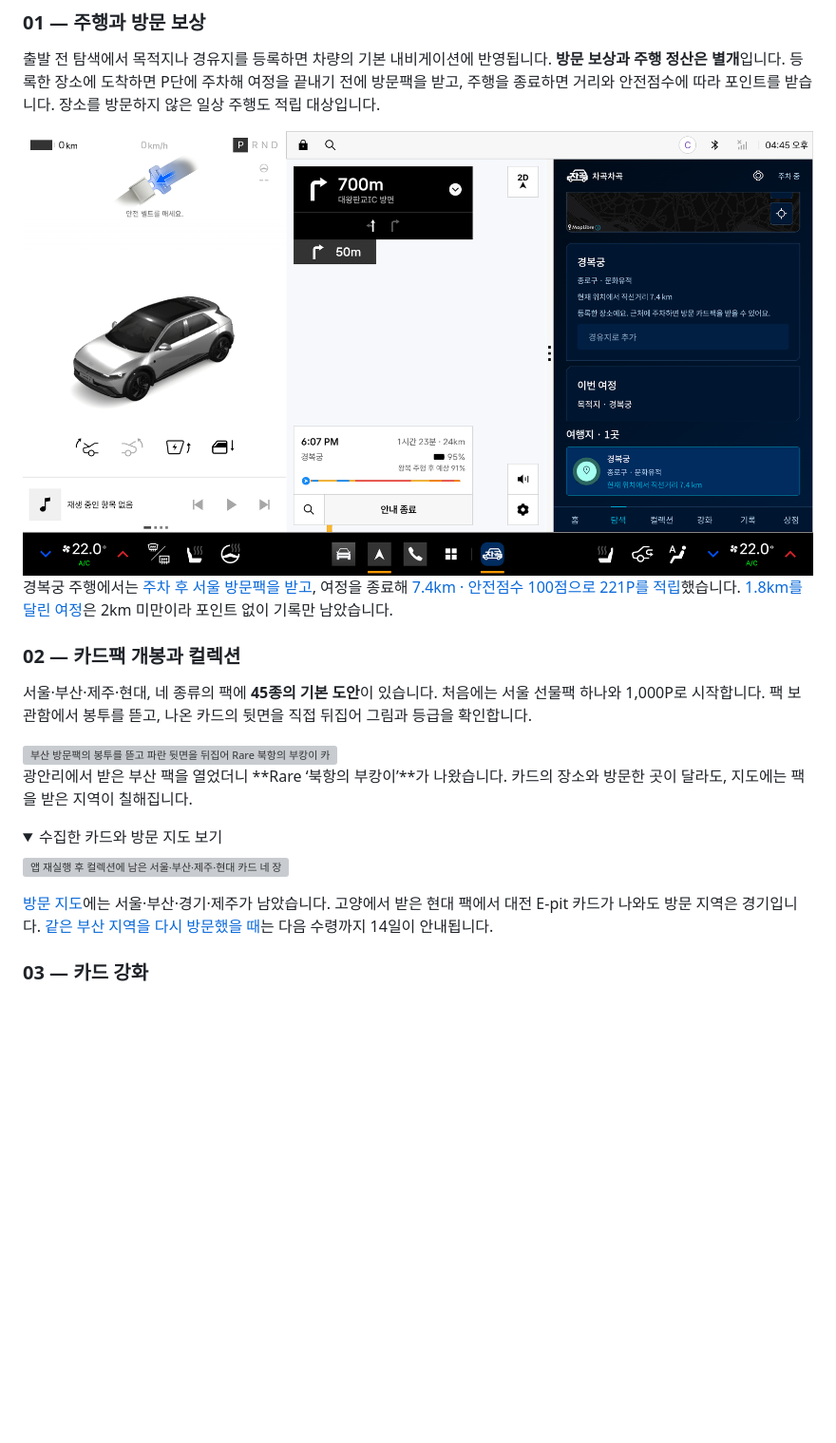
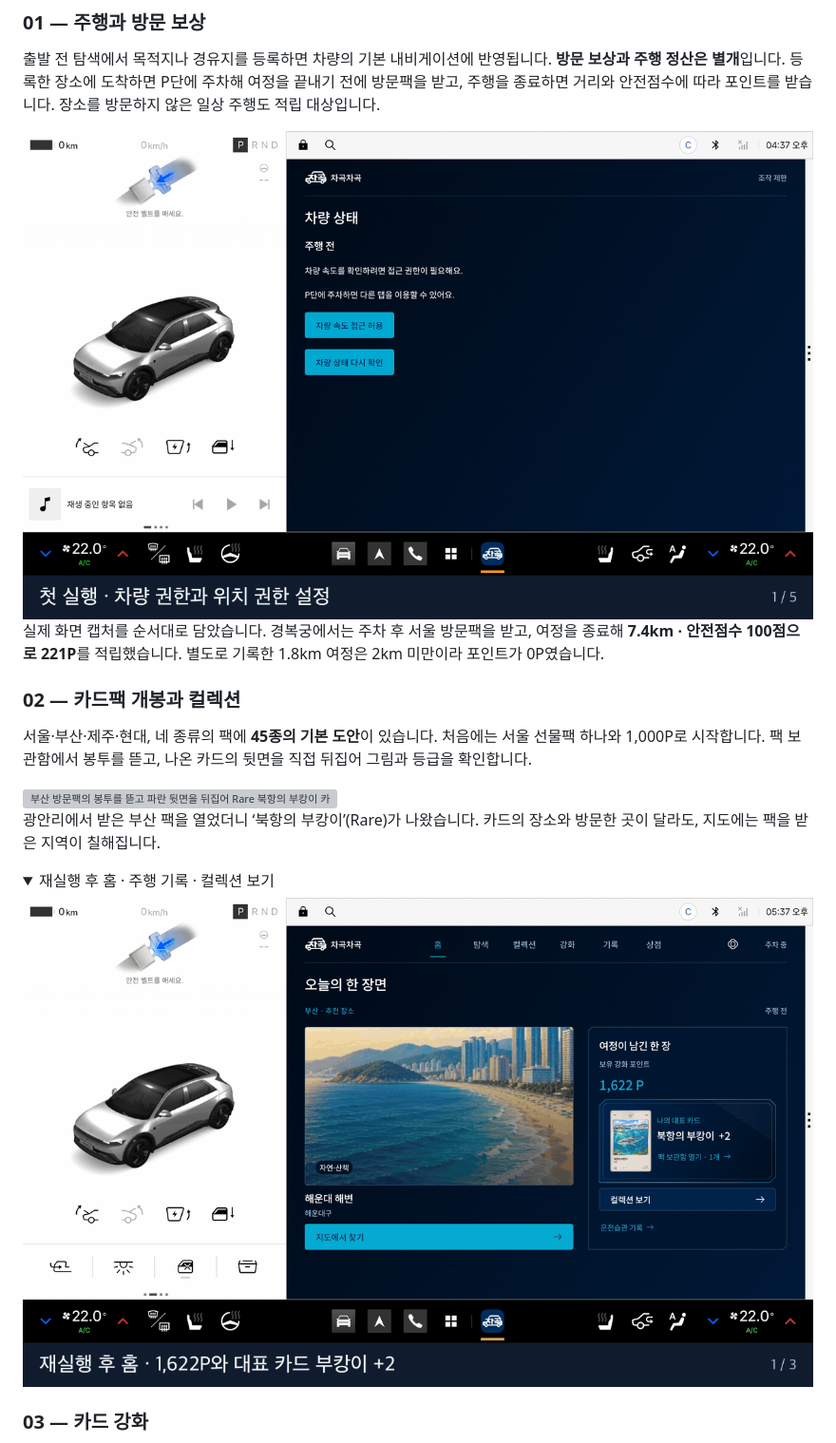
Before and after one commit to Pleos-Safe/Android, a Markdown page: README.md, the part around one of its changes. Shown at 95% size. GitHub-like rendering; pictures changed too: docs/demo/verification/01-first-drive.gif (added), docs/demo/verification/03-after-restart.gif (added); folded sections open; blank space fills up the shorter version; grey boxes are pictures that could not be loaded.

```diff
--- a/README.md
+++ b/README.md
@@ -28,9 +28,9 @@
 
 출발 전 탐색에서 목적지나 경유지를 등록하면 차량의 기본 내비게이션에 반영됩니다. **방문 보상과 주행 정산은 별개**입니다. 등록한 장소에 도착하면 P단에 주차해 여정을 끝내기 전에 방문팩을 받고, 주행을 종료하면 거리와 안전점수에 따라 포인트를 받습니다. 장소를 방문하지 않은 일상 주행도 적립 대상입니다.
 
-<img src="docs/qa/chagok-2026-11-13/a03-destination-registered-adjacent.png" width="960" alt="차량 시스템, 기본 내비게이션, 차곡차곡 탐색 화면에 경복궁이 목적지로 등록된 모습">
+<img src="docs/demo/verification/01-first-drive.gif" alt="실제 화면 캡처 순서. 첫 실행과 권한 설정, 경복궁 목적지 등록, 주차 후 서울팩, 7.4km 정산 221P, 별도 1.8km 여정의 0P 기록">
 
-경복궁 주행에서는 [주차 후 서울 방문팩을 받고](docs/qa/chagok-2026-11-13/a09-gyeongbokgung-visit-pack-received.png), 여정을 종료해 [7.4km · 안전점수 100점으로 221P를 적립](docs/qa/chagok-2026-11-13/a12-actual-points-settlement.png)했습니다. [1.8km를 달린 여정](docs/qa/chagok-2026-11-13/e03-under-two-km-score100-zero-points.png)은 2km 미만이라 포인트 없이 기록만 남았습니다.
+실제 화면 캡처를 순서대로 담았습니다. 경복궁에서는 주차 후 서울 방문팩을 받고, 여정을 종료해 **7.4km · 안전점수 100점으로 221P**를 적립했습니다. 별도로 기록한 1.8km 여정은 2km 미만이라 포인트가 0P였습니다.
 
 ### 02 — 카드팩 개봉과 컬렉션
 
@@ -38,14 +38,12 @@
 
 <img src="docs/qa/chagok-2026-11-13/actual-busan-bukangi-opening.gif" width="960" alt="부산 방문팩의 봉투를 뜯고 파란 뒷면을 뒤집어 Rare 북항의 부캉이 카드를 얻는 실제 개봉 장면">
 
-광안리에서 받은 부산 팩을 열었더니 **Rare ‘북항의 부캉이’**가 나왔습니다. 카드의 장소와 방문한 곳이 달라도, 지도에는 팩을 받은 지역이 칠해집니다.
+광안리에서 받은 부산 팩을 열었더니 ‘북항의 부캉이’(Rare)가 나왔습니다. 카드의 장소와 방문한 곳이 달라도, 지도에는 팩을 받은 지역이 칠해집니다.
 
 <details>
-<summary>수집한 카드와 방문 지도 보기</summary>
+<summary>재실행 후 홈 · 주행 기록 · 컬렉션 보기</summary>
 
-<p><img src="docs/qa/chagok-2026-11-13/z04-restarted-four-actual-cards.png" width="960" alt="앱 재실행 후 컬렉션에 남은 서울·부산·제주·현대 카드 네 장"></p>
-
-[방문 지도](docs/qa/chagok-2026-11-13/d12-four-visited-pack-regions-colored.png)에는 서울·부산·경기·제주가 남았습니다. 고양에서 받은 현대 팩에서 대전 E-pit 카드가 나와도 방문 지역은 경기입니다. [같은 부산 지역을 다시 방문했을 때](docs/qa/chagok-2026-11-13/b15-same-busan-region-fourteen-day-limit.png)는 다음 수령까지 14일이 안내됩니다.
+![재실행 뒤 홈에 표시된 1,622P와 대표 카드 부캉이 +2, 주행 기록 3건, 컬렉션의 실제 획득 카드 4장을 차례로 보여 주는 화면 캡처](docs/demo/verification/03-after-restart.gif)
 
 </details>
 
```
Also changed, not shown: other parts of README.md (+7 -5 lines), docs/demo/membership/cancel-and-resume.gif (added), docs/demo/membership/subscribe.gif (added), docs/demo/verification/02-waypoints-and-plus.gif (added).
